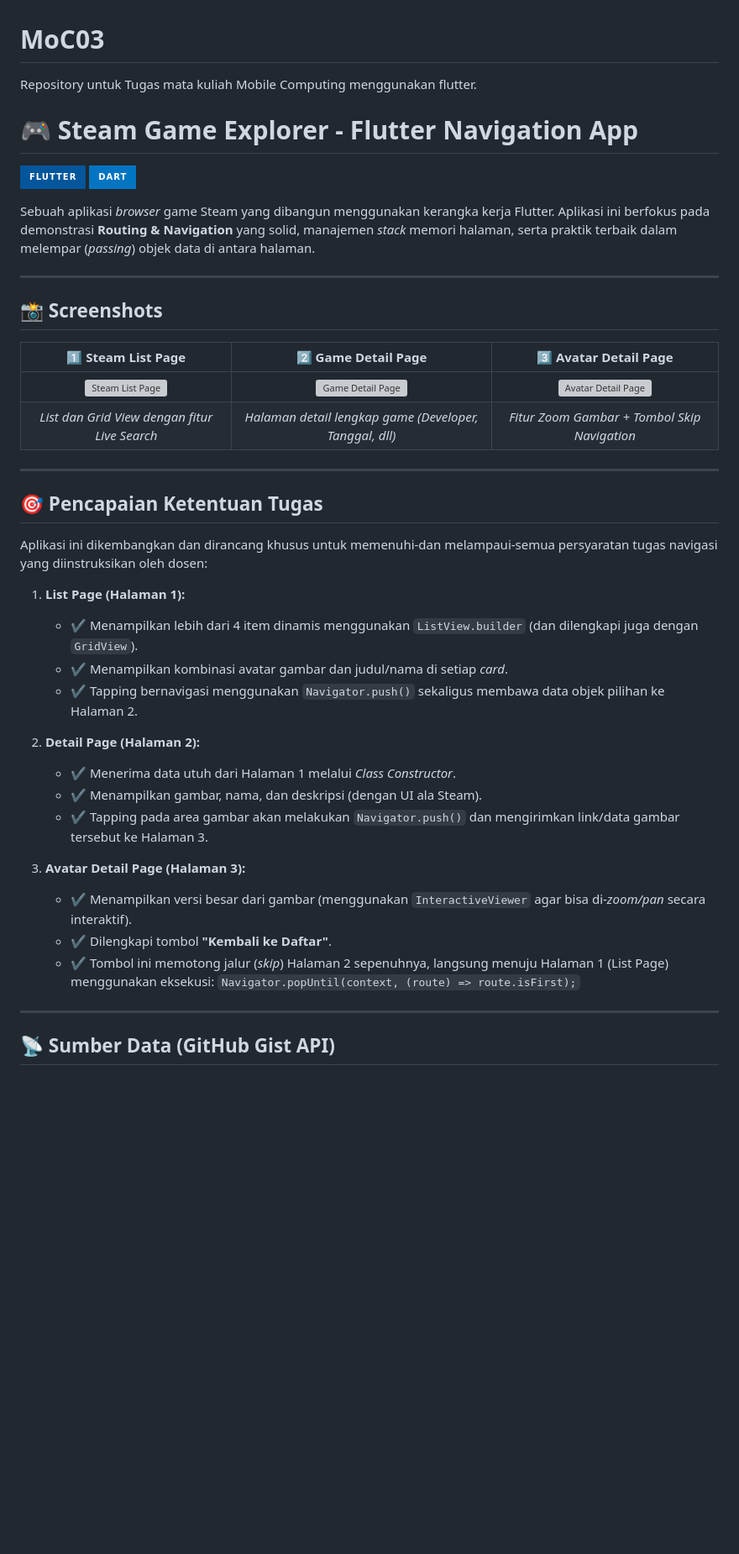
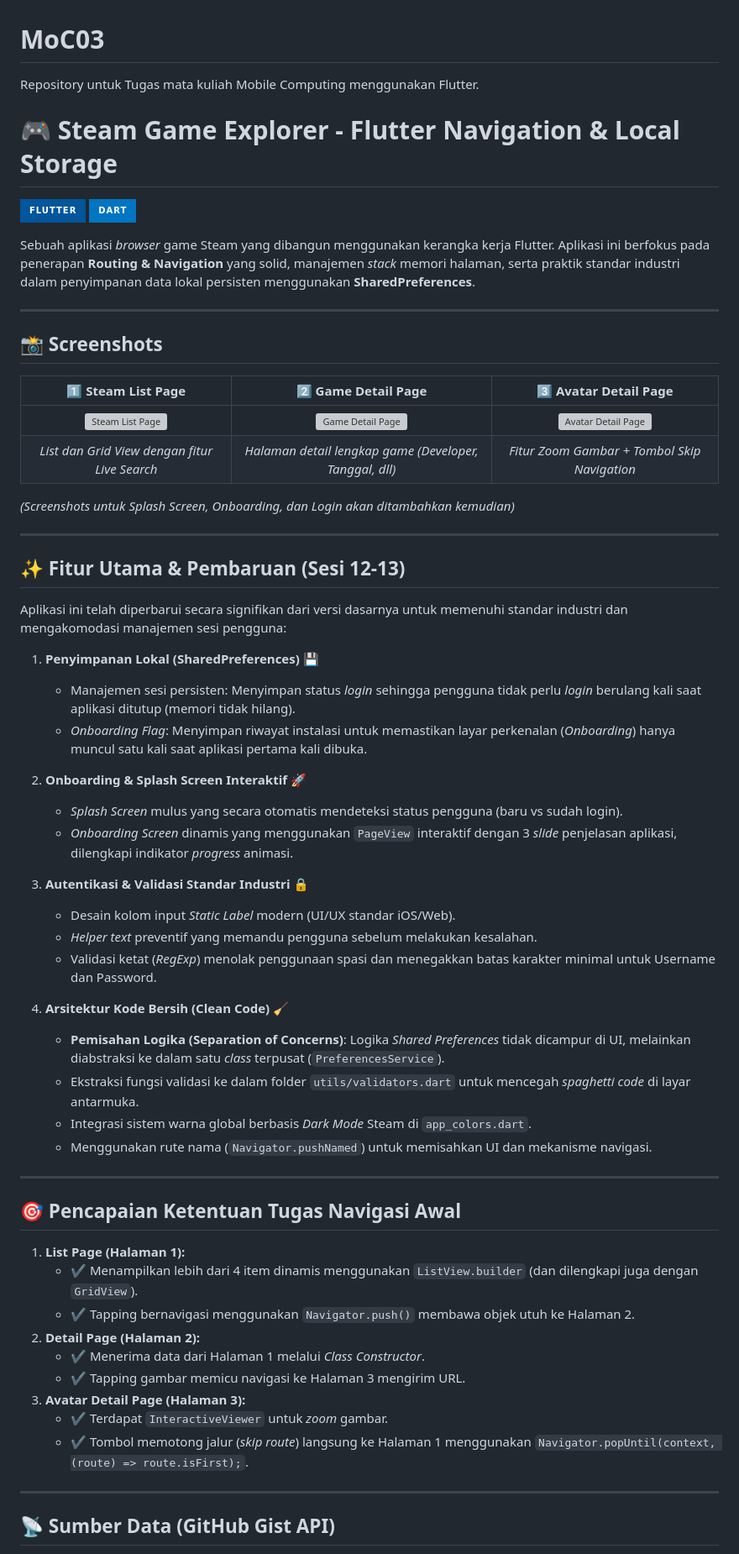
Before and after one commit to dimasherdian/moc03_flutter, a Markdown page: README.md, the part around one of its changes. Shown at 84% size. Drawn GitHub-style; badges without logos; blank space fills up the shorter version; grey boxes are pictures that could not be loaded.

```diff
--- a/README.md
+++ b/README.md
@@ -1,12 +1,12 @@
 # MoC03
-Repository untuk Tugas mata kuliah Mobile Computing menggunakan flutter.
+Repository untuk Tugas mata kuliah Mobile Computing menggunakan Flutter.
 
-# 🎮 Steam Game Explorer - Flutter Navigation App
+# 🎮 Steam Game Explorer - Flutter Navigation & Local Storage
 
 ![Flutter](https://img.shields.io/badge/Flutter-%2302569B.svg?style=for-the-badge&logo=Flutter&logoColor=white)
 ![Dart](https://img.shields.io/badge/dart-%230175C2.svg?style=for-the-badge&logo=dart&logoColor=white)
 
-Sebuah aplikasi *browser* game Steam yang dibangun menggunakan kerangka kerja Flutter. Aplikasi ini berfokus pada demonstrasi **Routing & Navigation** yang solid, manajemen *stack* memori halaman, serta praktik terbaik dalam melempar (*passing*) objek data di antara halaman.
+Sebuah aplikasi *browser* game Steam yang dibangun menggunakan kerangka kerja Flutter. Aplikasi ini berfokus pada penerapan **Routing & Navigation** yang solid, manajemen *stack* memori halaman, serta praktik standar industri dalam penyimpanan data lokal persisten menggunakan **SharedPreferences**.
 
 ---
 
@@ -17,27 +17,46 @@ Sebuah aplikasi *browser* game Steam yang dibangun menggunakan kerangka kerja Fl
 | <img src="https://github.com/user-attachments/assets/7fd5599a-4a22-438b-acdb-d51202cceb94" width="250" alt="Steam List Page" /> | <img src="https://github.com/user-attachments/assets/9bc4c673-9108-4502-8c65-b3229d119b39" width="250" alt="Game Detail Page" /> | <img src="https://github.com/user-attachments/assets/ead4dfd1-439a-4b8b-8712-069cc698e306" width="250" alt="Avatar Detail Page" /> |
 | *List dan Grid View dengan fitur Live Search* | *Halaman detail lengkap game (Developer, Tanggal, dll)* | *Fitur Zoom Gambar + Tombol Skip Navigation* |
 
+*(Screenshots untuk Splash Screen, Onboarding, dan Login akan ditambahkan kemudian)*
+
 ---
 
-## 🎯 Pencapaian Ketentuan Tugas
+## ✨ Fitur Utama & Pembaruan (Sesi 12-13)
 
-Aplikasi ini dikembangkan dan dirancang khusus untuk memenuhi-dan melampaui-semua persyaratan tugas navigasi yang diinstruksikan oleh dosen:
+Aplikasi ini telah diperbarui secara signifikan dari versi dasarnya untuk memenuhi standar industri dan mengakomodasi manajemen sesi pengguna:
+
+1. **Penyimpanan Lokal (SharedPreferences)** 💾
+   - Manajemen sesi persisten: Menyimpan status *login* sehingga pengguna tidak perlu *login* berulang kali saat aplikasi ditutup (memori tidak hilang).
+   - *Onboarding Flag*: Menyimpan riwayat instalasi untuk memastikan layar perkenalan (*Onboarding*) hanya muncul satu kali saat aplikasi pertama kali dibuka.
+
+2. **Onboarding & Splash Screen Interaktif** 🚀
+   - *Splash Screen* mulus yang secara otomatis mendeteksi status pengguna (baru vs sudah login).
+   - *Onboarding Screen* dinamis yang menggunakan `PageView` interaktif dengan 3 *slide* penjelasan aplikasi, dilengkapi indikator *progress* animasi.
+
+3. **Autentikasi & Validasi Standar Industri** 🔒
+   - Desain kolom input *Static Label* modern (UI/UX standar iOS/Web).
+   - *Helper text* preventif yang memandu pengguna sebelum melakukan kesalahan.
+   - Validasi ketat (*RegExp*) menolak penggunaan spasi dan menegakkan batas karakter minimal untuk Username dan Password.
+
+4. **Arsitektur Kode Bersih (Clean Code)** 🧹
+   - **Pemisahan Logika (Separation of Concerns)**: Logika *Shared Preferences* tidak dicampur di UI, melainkan diabstraksi ke dalam satu *class* terpusat (`PreferencesService`).
+   - Ekstraksi fungsi validasi ke dalam folder `utils/validators.dart` untuk mencegah *spaghetti code* di layar antarmuka.
+   - Integrasi sistem warna global berbasis *Dark Mode* Steam di `app_colors.dart`.
+   - Menggunakan rute nama (`Navigator.pushNamed`) untuk memisahkan UI dan mekanisme navigasi.
+
+---
+
+## 🎯 Pencapaian Ketentuan Tugas Navigasi Awal
 
 1. **List Page (Halaman 1):**
    - ✔️ Menampilkan lebih dari 4 item dinamis menggunakan `ListView.builder` (dan dilengkapi juga dengan `GridView`).
-   - ✔️ Menampilkan kombinasi avatar gambar dan judul/nama di setiap *card*.
-   - ✔️ Tapping bernavigasi menggunakan `Navigator.push()` sekaligus membawa data objek pilihan ke Halaman 2.
-
+   - ✔️ Tapping bernavigasi menggunakan `Navigator.push()` membawa objek utuh ke Halaman 2.
 2. **Detail Page (Halaman 2):**
-   - ✔️ Menerima data utuh dari Halaman 1 melalui *Class Constructor*.
-   - ✔️ Menampilkan gambar, nama, dan deskripsi (dengan UI ala Steam).
-   - ✔️ Tapping pada area gambar akan melakukan `Navigator.push()` dan mengirimkan link/data gambar tersebut ke Halaman 3.
-
+   - ✔️ Menerima data dari Halaman 1 melalui *Class Constructor*.
+   - ✔️ Tapping gambar memicu navigasi ke Halaman 3 mengirim URL.
 3. **Avatar Detail Page (Halaman 3):**
-   - ✔️ Menampilkan versi besar dari gambar (menggunakan `InteractiveViewer` agar bisa di-*zoom/pan* secara interaktif).
-   - ✔️ Dilengkapi tombol **"Kembali ke Daftar"**.
-   - ✔️ Tombol ini memotong jalur (*skip*) Halaman 2 sepenuhnya, langsung menuju Halaman 1 (List Page) menggunakan eksekusi:
-     `Navigator.popUntil(context, (route) => route.isFirst);`
+   - ✔️ Terdapat `InteractiveViewer` untuk *zoom* gambar.
+   - ✔️ Tombol memotong jalur (*skip route*) langsung ke Halaman 1 menggunakan `Navigator.popUntil(context, (route) => route.isFirst);`.
 
 ---
 
```
Also changed, not shown: other parts of README.md (+7 -10 lines).
